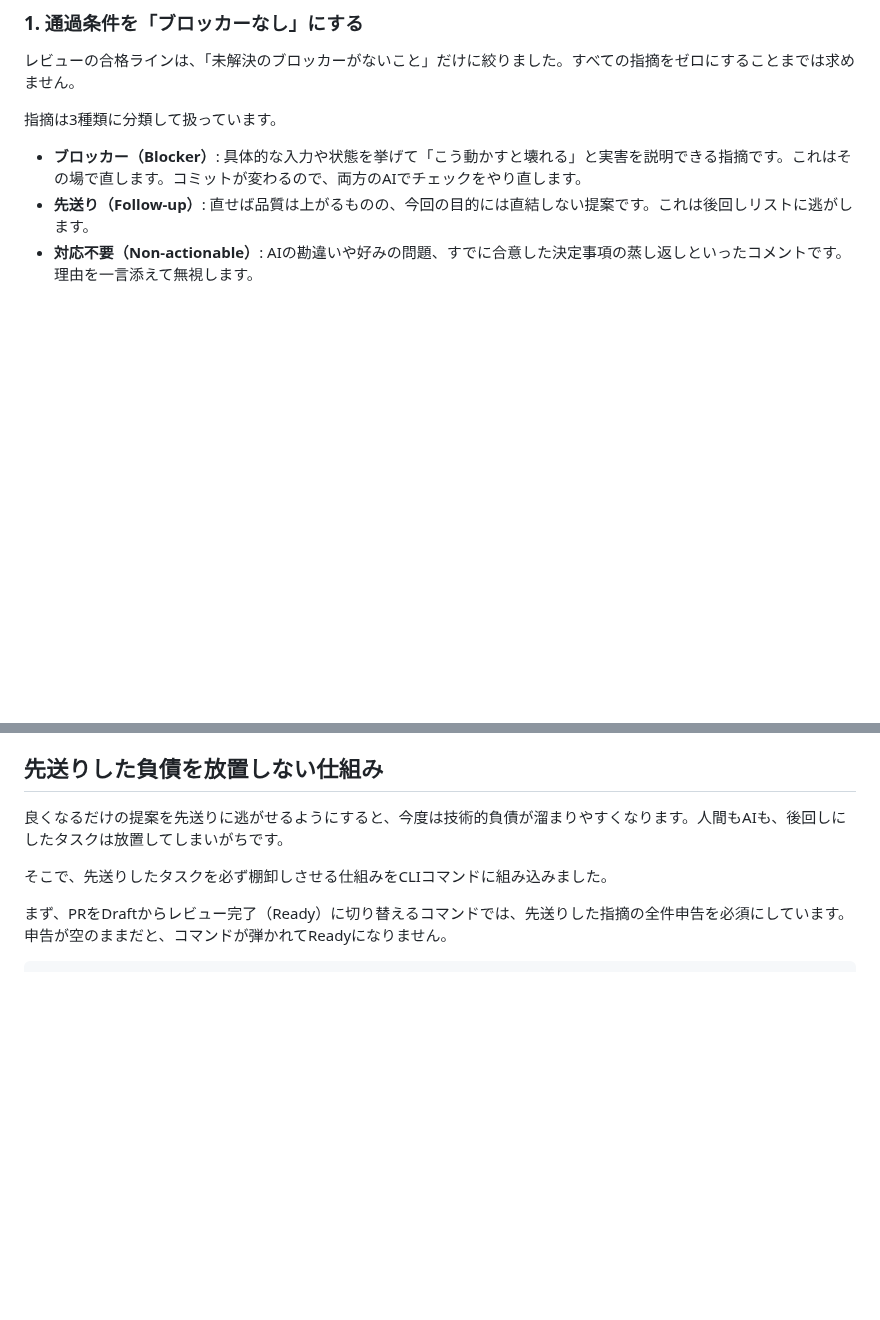
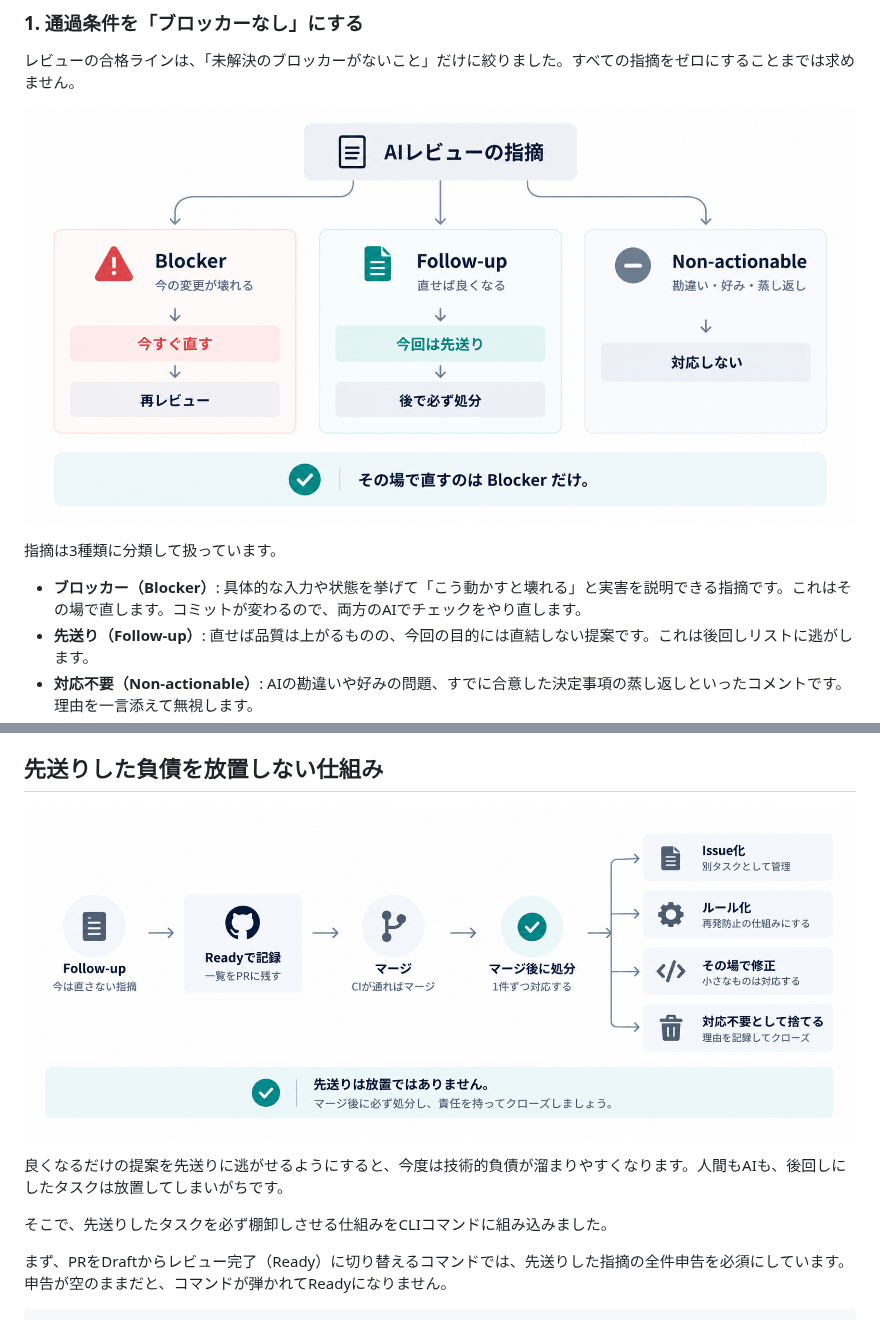
Before and after one commit to coji/zenn-content, a Markdown page: articles/solo-software-factory-without-reading-code.md, 2 parts joined by grey strips. GitHub-like rendering; pictures changed too: images/solo-software-factory-without-reading-code/follow-up-flow.png (added), images/solo-software-factory-without-reading-code/review-categories.png (added); blank space fills up the shorter version.

```diff
--- a/articles/solo-software-factory-without-reading-code.md
+++ b/articles/solo-software-factory-without-reading-code.md
@@ -128,6 +101,8 @@ AIにコードレビューを頼むと、放っておけばいつまでも重箱
 
 レビューの合格ラインは、「未解決のブロッカーがないこと」だけに絞りました。すべての指摘をゼロにすることまでは求めません。
 
+![AIレビュー指摘の3分類：その場で直すのはBlockerだけ](/images/solo-software-factory-without-reading-code/review-categories.png)
+
 指摘は3種類に分類して扱っています。
 
 - **ブロッカー（Blocker）**: 具体的な入力や状態を挙げて「こう動かすと壊れる」と実害を説明できる指摘です。これはその場で直します。コミットが変わるので、両方のAIでチェックをやり直します。
@@ -153,6 +128,8 @@ AIにコードレビューを頼むと、放っておけばいつまでも重箱
 また、仕様書レビューには「最大3周まで」という上限（ROUND_CAP）を設けました。3周してもブロッカーが解消しない場合も、人を呼んで作業を止めることはしません。未解決の指摘をすべて「先送り」として引き継ぎ、そのまま実装工程へ進ませます。人を待たずに先へ進めるのは、後述するように、先送りしたタスクを後から必ず棚卸しさせる仕組みがあるからです。
 
 ## 先送りした負債を放置しない仕組み
+
+![先送りは放置しない：マージ後に1件ずつ処分する流れ](/images/solo-software-factory-without-reading-code/follow-up-flow.png)
 
 良くなるだけの提案を先送りに逃がせるようにすると、今度は技術的負債が溜まりやすくなります。人間もAIも、後回しにしたタスクは放置してしまいがちです。
 
```
Also changed, not shown: other parts of articles/solo-software-factory-without-reading-code.md (+1 -28 lines), images/solo-software-factory-without-reading-code/workflow-overall.png (added).
